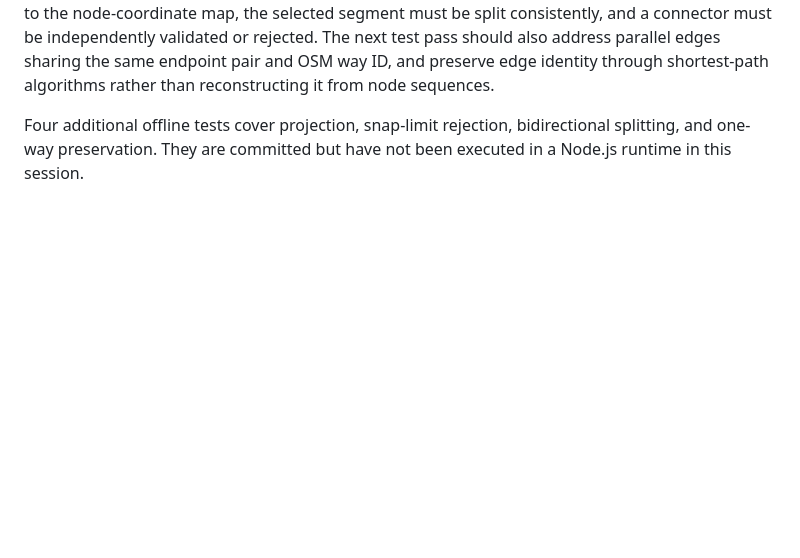
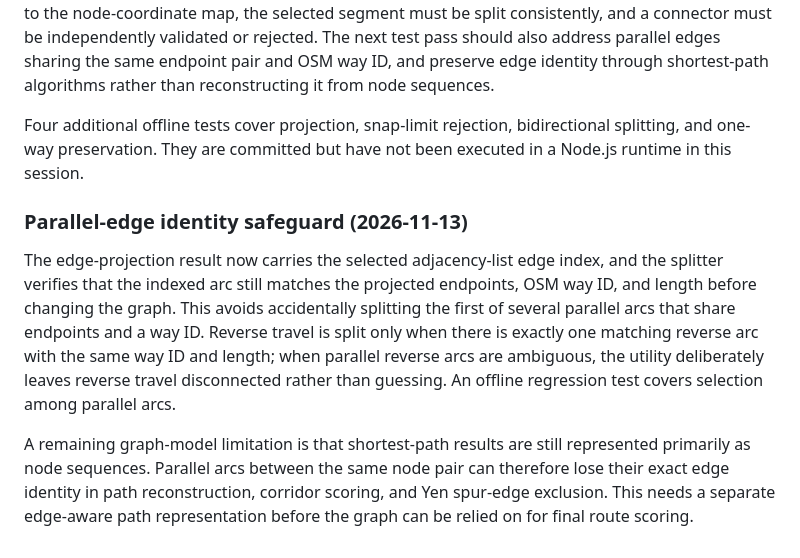
Before and after one commit to updog27/step-x-step, a Markdown page: docs/pedestrian-network-prototype.md, the part around the change. GitHub-like rendering; blank space fills up the shorter version.

Commit message:
Document parallel-edge identity safeguard and remaining path limitation

```diff
--- a/docs/pedestrian-network-prototype.md
+++ b/docs/pedestrian-network-prototype.md
@@ -192,3 +192,10 @@ Added reusable offline graph utilities for the next snap stage:
 These are geometry/topology primitives, not a verified GPS connector. The candidate generator still uses nearest-node snapping and has not been switched over. A short straight line from the device location to the projected point may cross a road, driveway, fence, private parcel, or building; proximity alone is not proof of walkable access. Before integration, the virtual node must be added to the node-coordinate map, the selected segment must be split consistently, and a connector must be independently validated or rejected. The next test pass should also address parallel edges sharing the same endpoint pair and OSM way ID, and preserve edge identity through shortest-path algorithms rather than reconstructing it from node sequences.
 
 Four additional offline tests cover projection, snap-limit rejection, bidirectional splitting, and one-way preservation. They are committed but have not been executed in a Node.js runtime in this session.
+
+
+### Parallel-edge identity safeguard (2026-11-13)
+
+The edge-projection result now carries the selected adjacency-list edge index, and the splitter verifies that the indexed arc still matches the projected endpoints, OSM way ID, and length before changing the graph. This avoids accidentally splitting the first of several parallel arcs that share endpoints and a way ID. Reverse travel is split only when there is exactly one matching reverse arc with the same way ID and length; when parallel reverse arcs are ambiguous, the utility deliberately leaves reverse travel disconnected rather than guessing. An offline regression test covers selection among parallel arcs.
+
+A remaining graph-model limitation is that shortest-path results are still represented primarily as node sequences. Parallel arcs between the same node pair can therefore lose their exact edge identity in path reconstruction, corridor scoring, and Yen spur-edge exclusion. This needs a separate edge-aware path representation before the graph can be relied on for final route scoring.
```
